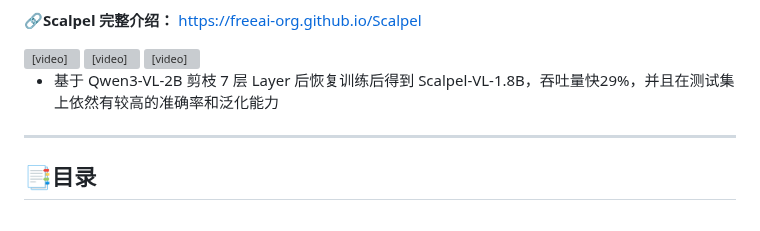
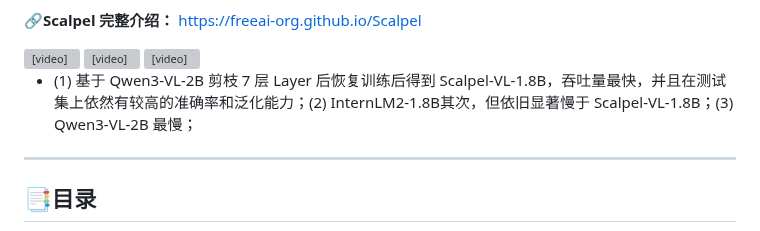
Before and after one commit to freeai-org/Scalpel, a Markdown page: README.md, the part around the change. Drawn GitHub-style; grey boxes are pictures that could not be loaded.

```diff
--- a/README.md
+++ b/README.md
@@ -32,7 +32,7 @@ Scalpel 能让你的模型缩小的同时，极大减少显存占用，并提高
   </video>
 </div>
 
-- 基于 Qwen3-VL-2B 剪枝 7 层 Layer 后恢复训练后得到 Scalpel-VL-1.8B，吞吐量快29%，并且在测试集上依然有较高的准确率和泛化能力
+- (1) 基于 Qwen3-VL-2B 剪枝 7 层 Layer 后恢复训练后得到 Scalpel-VL-1.8B，吞吐量最快，并且在测试集上依然有较高的准确率和泛化能力；(2) InternLM2-1.8B其次，但依旧显著慢于 Scalpel-VL-1.8B；(3) Qwen3-VL-2B 最慢；
 
 ****
 
```
